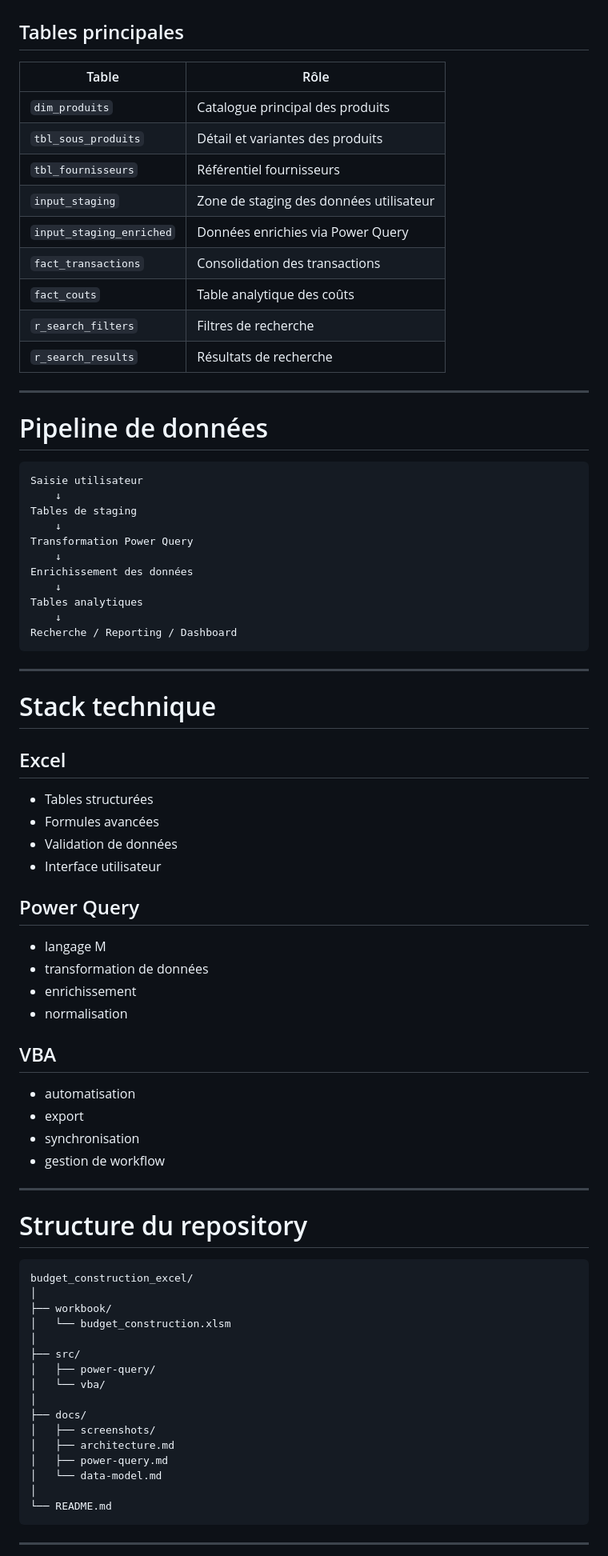
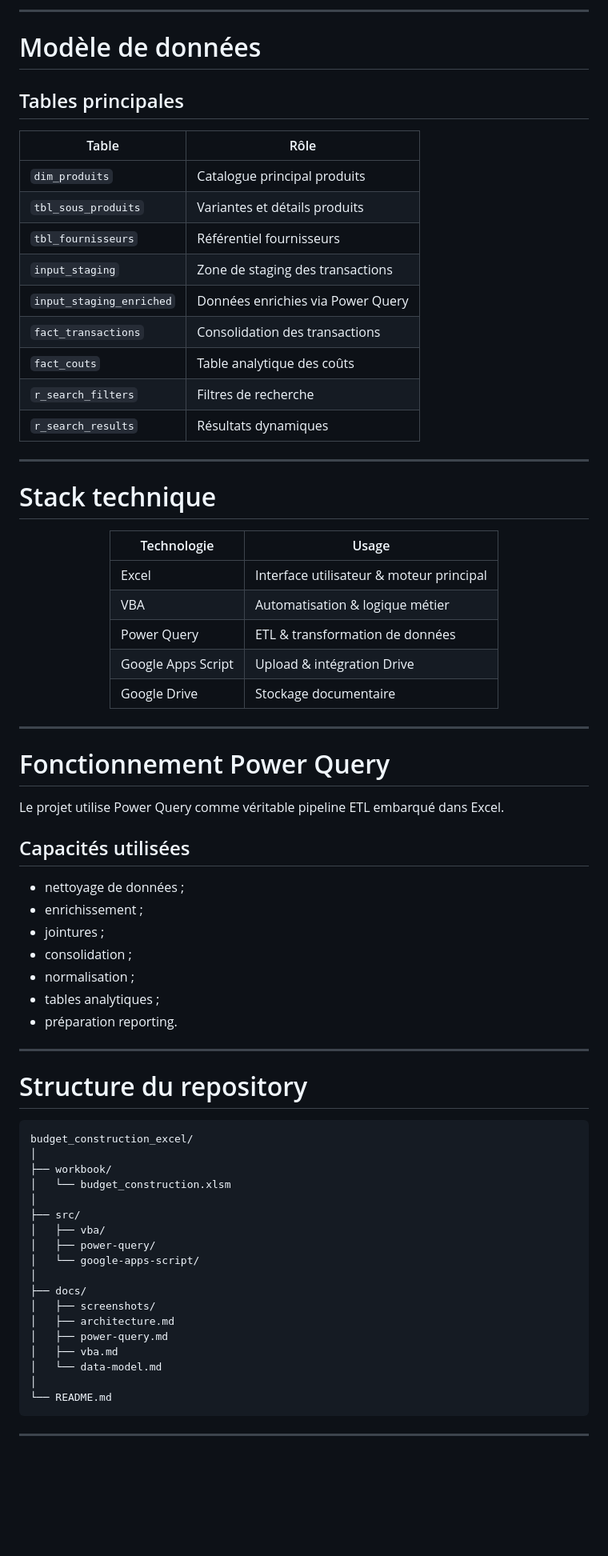
Before and after one commit to luneroka/budget_construction_excel, a Markdown page: README.md, the part around one of its changes. Shown at 80% size. Rendered like a GitHub page; blank space fills up the shorter version.

````diff
--- a/README.md
+++ b/README.md
@@ -72,57 +193,52 @@ Le projet utilise une architecture proche d'un mini système BI / Data Engineeri
+---
+
+# Modèle de données
 
 ## Tables principales
 
 | Table | Rôle |
 |---|---|
-| `dim_produits` | Catalogue principal des produits |
-| `tbl_sous_produits` | Détail et variantes des produits |
+| `dim_produits` | Catalogue principal produits |
+| `tbl_sous_produits` | Variantes et détails produits |
 | `tbl_fournisseurs` | Référentiel fournisseurs |
-| `input_staging` | Zone de staging des données utilisateur |
+| `input_staging` | Zone de staging des transactions |
 | `input_staging_enriched` | Données enrichies via Power Query |
 | `fact_transactions` | Consolidation des transactions |
 | `fact_couts` | Table analytique des coûts |
 | `r_search_filters` | Filtres de recherche |
-| `r_search_results` | Résultats de recherche |
-
----
-
-# Pipeline de données
-
-```text
-Saisie utilisateur
-    ↓
-Tables de staging
-    ↓
-Transformation Power Query
-    ↓
-Enrichissement des données
-    ↓
-Tables analytiques
-    ↓
-Recherche / Reporting / Dashboard
-```
+| `r_search_results` | Résultats dynamiques |
 
 ---
 
 # Stack technique
 
-## Excel
-- Tables structurées
-- Formules avancées
-- Validation de données
-- Interface utilisateur
+<div align="center">
 
-## Power Query
-- langage M
-- transformation de données
-- enrichissement
-- normalisation
+| Technologie | Usage |
+|---|---|
+| Excel | Interface utilisateur & moteur principal |
+| VBA | Automatisation & logique métier |
+| Power Query | ETL & transformation de données |
+| Google Apps Script | Upload & intégration Drive |
+| Google Drive | Stockage documentaire |
 
-## VBA
-- automatisation
-- export
-- synchronisation
-- gestion de workflow
+</div>
+
+---
+
+# Fonctionnement Power Query
+
+Le projet utilise Power Query comme véritable pipeline ETL embarqué dans Excel.
+
+## Capacités utilisées
+
+- nettoyage de données ;
+- enrichissement ;
+- jointures ;
+- consolidation ;
+- normalisation ;
+- tables analytiques ;
+- préparation reporting.
 
 ---
 
@@ -135,13 +251,15 @@ budget_construction_excel/
 │   └── budget_construction.xlsm
 │
 ├── src/
+│   ├── vba/
 │   ├── power-query/
-│   └── vba/
+│   └── google-apps-script/
 │
 ├── docs/
 │   ├── screenshots/
 │   ├── architecture.md
 │   ├── power-query.md
+│   ├── vba.md
 │   └── data-model.md
 │
 └── README.md
````
Also changed, not shown: other parts of README.md (+271 -115 lines).
